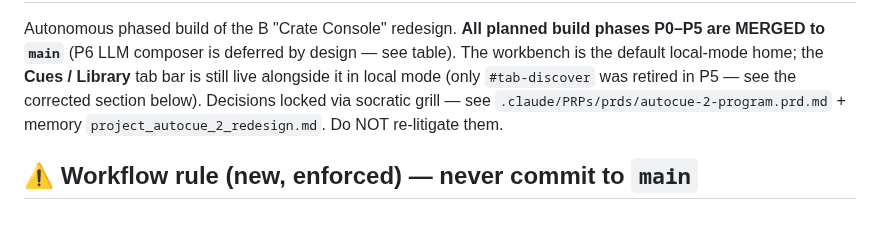
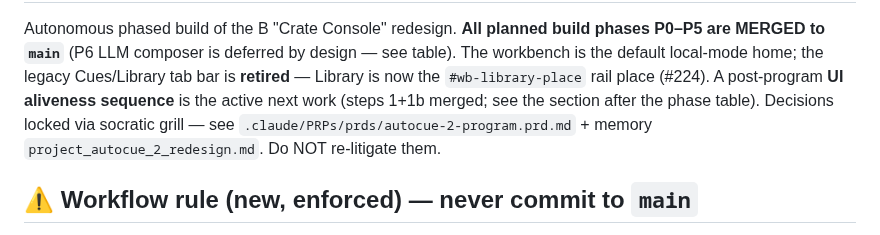
Before and after one commit to HenriGeorge/AutoCue, a Markdown page: HANDOFF.md, the part around one of its changes. GitHub-like rendering.

```diff
--- a/HANDOFF.md
+++ b/HANDOFF.md
@@ -2,9 +2,10 @@
 
 Autonomous phased build of the B "Crate Console" redesign. **All planned build
 phases P0–P5 are MERGED to `main`** (P6 LLM composer is deferred by design — see
-table). The workbench is the default local-mode home; the **Cues / Library** tab
-bar is still live alongside it in local mode (only `#tab-discover` was retired in
-P5 — see the corrected section below). Decisions locked via socratic grill — see
+table). The workbench is the default local-mode home; the legacy Cues/Library tab
+bar is **retired** — Library is now the `#wb-library-place` rail place (#224).
+A post-program **UI aliveness sequence** is the active next work (steps 1+1b
+merged; see the section after the phase table). Decisions locked via socratic grill — see
 `.claude/PRPs/prds/autocue-2-program.prd.md` + memory `project_autocue_2_redesign.md`.
 Do NOT re-litigate them.
 
```
Also changed, not shown: other parts of HANDOFF.md (+67 -2 lines).
